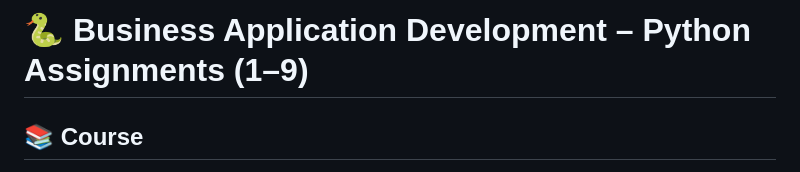
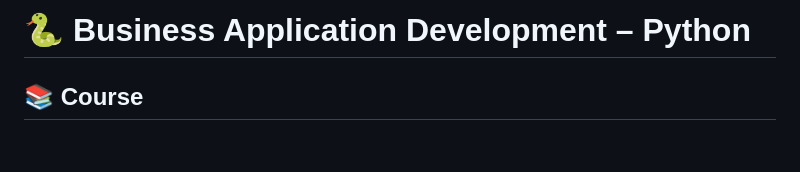
Before and after one commit to Sam5796/MS-Business-Analytics-Lab, a Markdown page: Python for Business Intelligence/README.md, the part around the change. Drawn GitHub-style; blank space fills up the shorter version.

Commit message:
Update README title for Python assignments

```diff
--- a/Python for Business Intelligence/README.md
+++ b/Python for Business Intelligence/README.md
@@ -1,4 +1,4 @@
-# 🐍 Business Application Development – Python Assignments (1–9)
+# 🐍 Business Application Development – Python
 
 ## 📚 Course
 609: Business Application Development – UMass Amherst
```
